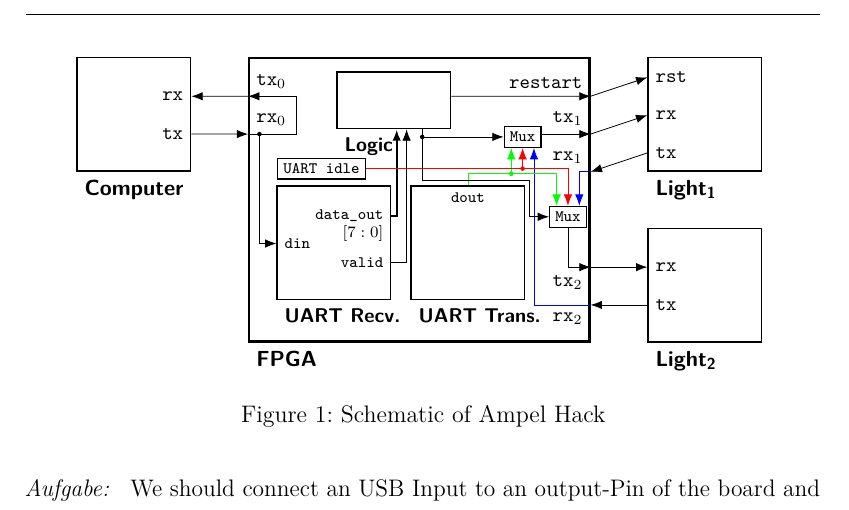
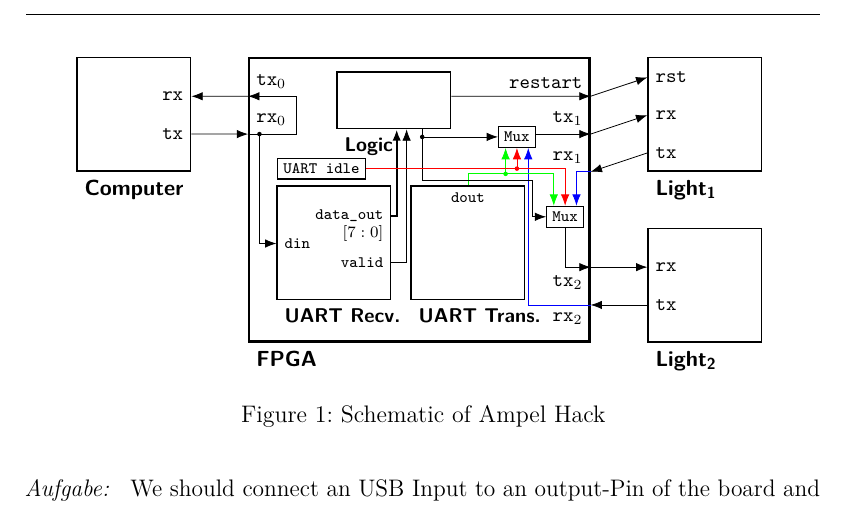
Before and after one commit to derboblan/labreport, a LaTeX document (labreport.tex, which reads assignments/images/assignment3-schematic.tikz): part of page 3 of 6, cut so that both start at the same text. Compiled offline with pdfLaTeX.

```diff
--- a/assignments/images/assignment3-schematic.tikz
+++ b/assignments/images/assignment3-schematic.tikz
@@ -40,8 +43,8 @@
 
 		% Interna
 		node (UART_idle) [component_tiny, shift={(-1.725cm, 0.55cm)}] at (FPGA)           { \scriptsize{\textsf{\texttt{UART idle}}} }
-	 	node (Mux1)          [component_tiny, shift={(-1.2cm, -0.05cm)}]  at (FPGA_tx1)   { \scriptsize{\textsf{\texttt{Mux}}} }
-	 	node (Mux2)          [component_tiny, shift={(-0.4cm, -0.3cm)}]    at (FPGA.east) { \scriptsize{\textsf{\texttt{Mux}}} }
+	 	node (Mux1)          [component_tiny, shift={(-1.3cm, -0.05cm)}]  at (FPGA_tx1)   { \scriptsize{\textsf{\texttt{Mux}}} }
+	 	node (Mux2)          [component_tiny, shift={(-0.45cm, -0.3cm)}]    at (FPGA.east) { \scriptsize{\textsf{\texttt{Mux}}} }
 	;
 
 	% Logic
```
Also changed, not shown: assignments/images/assignment4-schematic-v1.tikz (+3 -0 lines), assignments/images/assignment4-schematic-v2.tikz (+3 -0 lines), assignments/images/assignment3-schematic.tikz (7 more changed lines).
